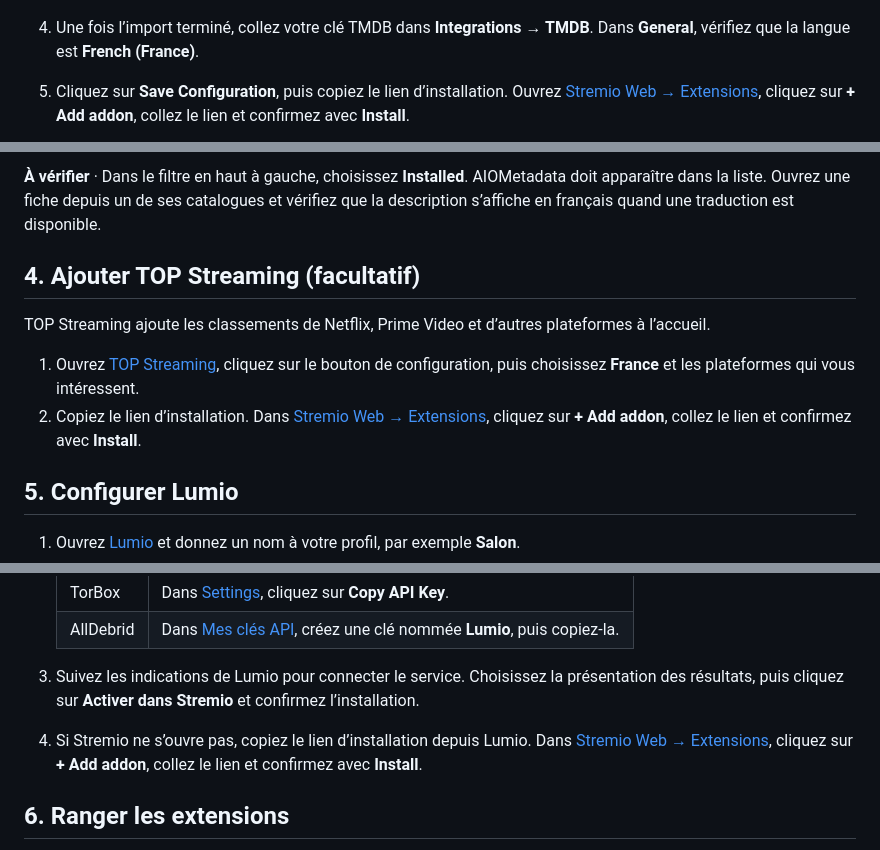
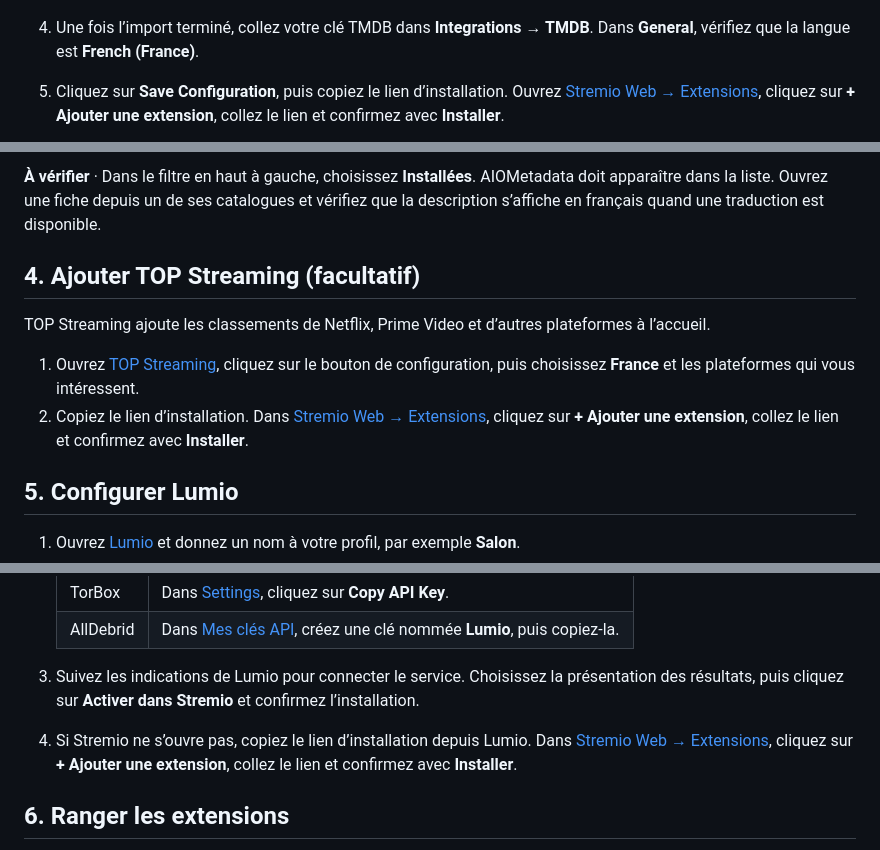
Before and after one commit to valentinBoch/Stremio-France-Config, a Markdown page: README.md, 3 parts joined by grey strips. Drawn GitHub-style.

Commit message:
docs: montrer le bouton Ajouter une extension dans Stremio

```diff
--- a/README.md
+++ b/README.md
@@ -36,5 +36,5 @@ AIOMetadata fournit les fiches, affiches et catalogues de films et de séries. I
    ![Dans l’onglet Catalogs, le bouton Import Setup est tout à droite, juste après Share Setup. Une flèche violette le signale.](docs/aiometadata-import-setup.jpg)
 
 4. Une fois l’import terminé, collez votre clé TMDB dans **Integrations → TMDB**. Dans **General**, vérifiez que la langue est **French (France)**.
-5. Cliquez sur **Save Configuration**, puis copiez le lien d’installation. Ouvrez [Stremio Web → Extensions](https://web.stremio.com/#/addons), cliquez sur **+ Add addon**, collez le lien et confirmez avec **Install**.
+5. Cliquez sur **Save Configuration**, puis copiez le lien d’installation. Ouvrez [Stremio Web → Extensions](https://web.stremio.com/#/addons), cliquez sur **+ Ajouter une extension**, collez le lien et confirmez avec **Installer**.
 
@@ -42,12 +42,12 @@ AIOMetadata fournit les fiches, affiches et catalogues de films et de séries. I
 
-**À vérifier** · Dans le filtre en haut à gauche, choisissez **Installed**. AIOMetadata doit apparaître dans la liste. Ouvrez une fiche depuis un de ses catalogues et vérifiez que la description s’affiche en français quand une traduction est disponible.
+**À vérifier** · Dans le filtre en haut à gauche, choisissez **Installées**. AIOMetadata doit apparaître dans la liste. Ouvrez une fiche depuis un de ses catalogues et vérifiez que la description s’affiche en français quand une traduction est disponible.
 
 ## 4. Ajouter TOP Streaming (facultatif)
 
 TOP Streaming ajoute les classements de Netflix, Prime Video et d’autres plateformes à l’accueil.
 
 1. Ouvrez [TOP Streaming](https://top-streaming.stream/), cliquez sur le bouton de configuration, puis choisissez **France** et les plateformes qui vous intéressent.
-2. Copiez le lien d’installation. Dans [Stremio Web → Extensions](https://web.stremio.com/#/addons), cliquez sur **+ Add addon**, collez le lien et confirmez avec **Install**.
+2. Copiez le lien d’installation. Dans [Stremio Web → Extensions](https://web.stremio.com/#/addons), cliquez sur **+ Ajouter une extension**, collez le lien et confirmez avec **Installer**.
 
 ## 5. Configurer Lumio
 
@@ -60,7 +60,7 @@ TOP Streaming ajoute les classements de Netflix, Prime Video et d’autres plate
    | AllDebrid | Dans [Mes clés API](https://alldebrid.com/apikeys/), créez une clé nommée **Lumio**, puis copiez-la. |
 
 3. Suivez les indications de Lumio pour connecter le service. Choisissez la présentation des résultats, puis cliquez sur **Activer dans Stremio** et confirmez l’installation.
-4. Si Stremio ne s’ouvre pas, copiez le lien d’installation depuis Lumio. Dans [Stremio Web → Extensions](https://web.stremio.com/#/addons), cliquez sur **+ Add addon**, collez le lien et confirmez avec **Install**.
+4. Si Stremio ne s’ouvre pas, copiez le lien d’installation depuis Lumio. Dans [Stremio Web → Extensions](https://web.stremio.com/#/addons), cliquez sur **+ Ajouter une extension**, collez le lien et confirmez avec **Installer**.
 
 ## 6. Ranger les extensions
 
```
Also changed, not shown: other parts of README.md (+2 -2 lines), docs/stremio-extensions-fr.jpg (added).
